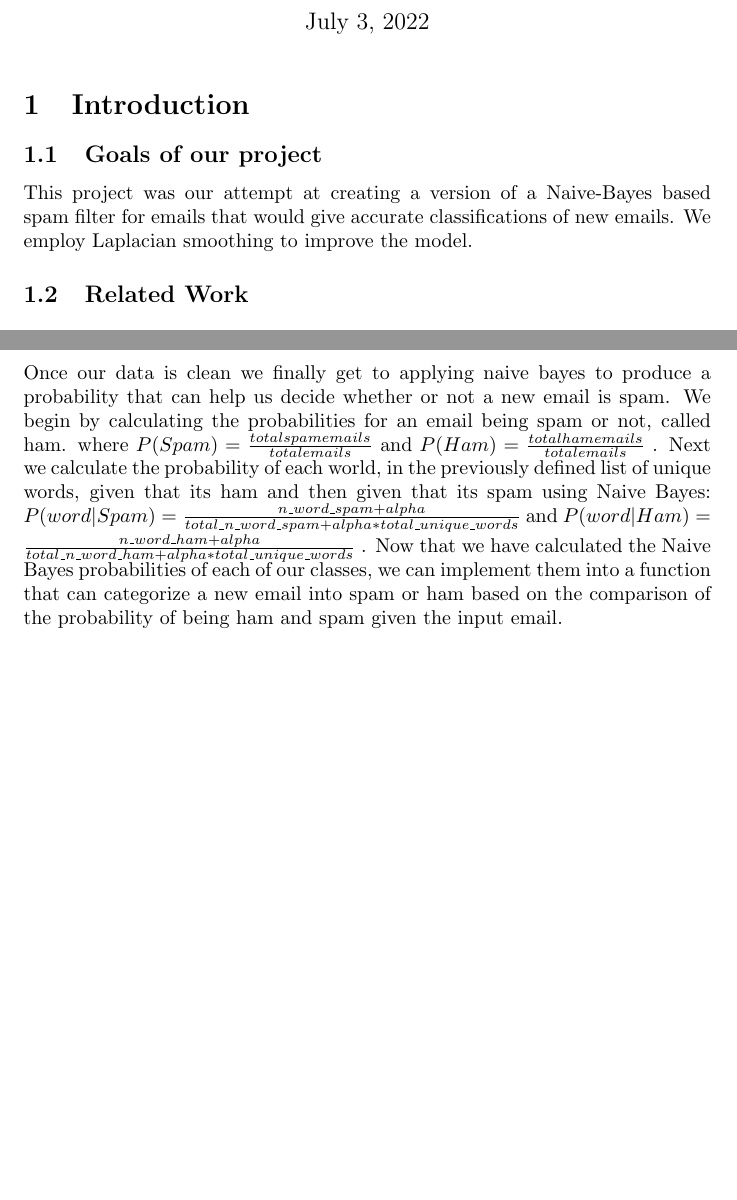
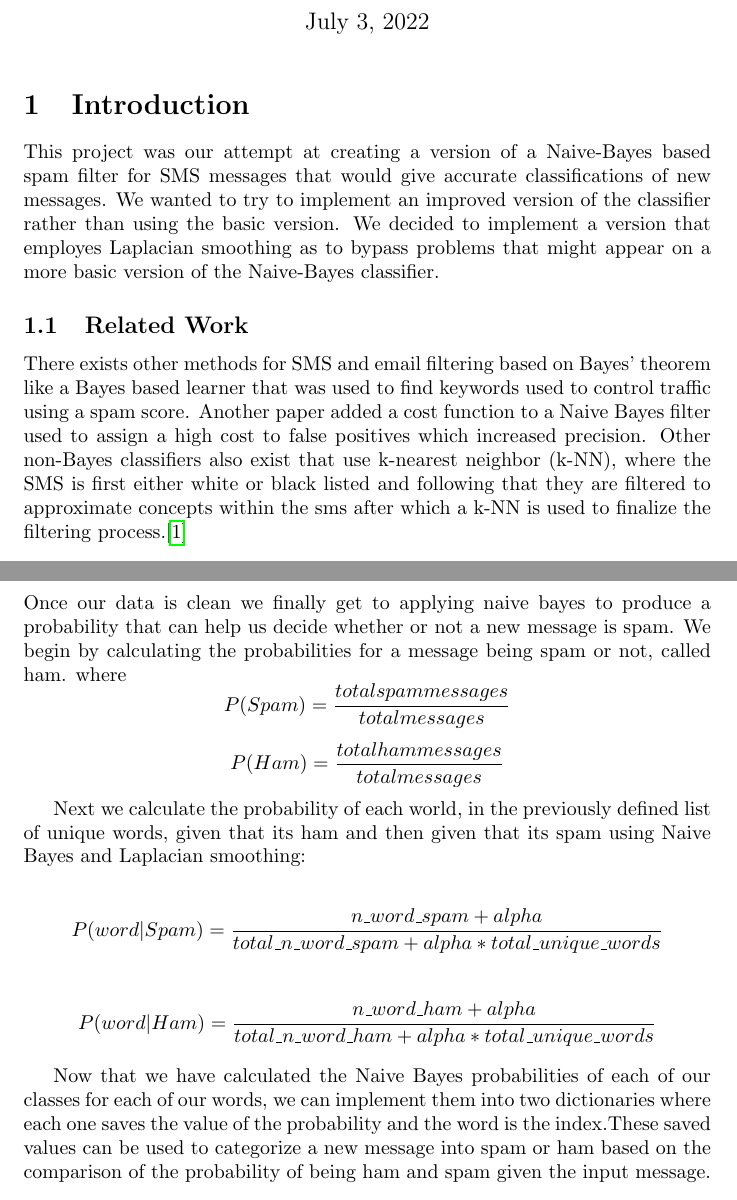
Before and after one commit to Ehab42/Naive-Bayes-Email-Spam-Filter, a LaTeX document (report/main.tex, which reads report/karim.tex): two parts of pages 1 and 3 of 5 before the commit and two parts of pages 1 and 3 of 6 after it, joined at a grey line, cut so that both start at the same text, the shorter picture padded with empty space. Compiled offline with pdfLaTeX.

Commit message:
some changes to the structure

```diff
--- a/report/karim.tex
+++ b/report/karim.tex
@@ -1,14 +1,12 @@
 \section{Introduction}
-
-\subsection{Goals of our project}
-This project was our attempt at creating a version of a Naive-Bayes based spam filter for emails that would give accurate classifications of new emails. We employ Laplacian smoothing to improve the model.
+This project was our attempt at creating a version of a Naive-Bayes based spam filter for SMS messages that would give accurate classifications of new messages. We wanted to try to implement an improved version of the classifier rather than using the basic version. We decided to implement a version that employes Laplacian smoothing as to bypass problems that might appear on a more basic version of the Naive-Bayes classifier.
 
 
 
 
 
 \subsection{Related Work}
-
+There exists other methods for SMS and email filtering based on Bayes' theorem like  a Bayes based learner that was used to find keywords used to control traffic using a spam score. Another paper added a cost function to a Naive Bayes filter used to assign a high cost to false positives which increased precision. Other non-Bayes classifiers also exist that use k-nearest neighbor (k-NN), where the SMS is first either white or black listed and following that they are filtered to approximate concepts within the sms after which a k-NN is used to finalize the filtering process.\cite{delany_buckley_greene_2012}
 \section{Background}
 In this section the methods and mathematics that are used in our implementation are discussed.
 \subsection{Naive Bayes Classifiers}
@@ -41,5 +39,14 @@ We then extract all the unique words that exist inside the training set. We then
 
 
 \subsection{Implementation}
-Once our data is clean we finally get to applying naive bayes to produce a probability that can help us decide whether or not a new email is spam. We begin by calculating the probabilities for an email being spam or not, called ham. where \( P(Spam) = \frac{total spam emails}{total emails} \) and \( P(Ham) = \frac{total ham emails}{total emails} \) . Next we calculate the probability of each world, in the previously defined list of unique words, given that its ham and then given that its spam using Naive Bayes: \( P(word|Spam) = \frac{n\_word\_spam + alpha }{total\_n\_word\_spam+ alpha*total\_unique\_words} \) and
-\( P(word|Ham) = \frac{n\_word\_ham + alpha }{total\_n\_word\_ham + alpha*total\_unique\_words} \) . Now that we have calculated the Naive Bayes probabilities of each of our classes, we can implement them into a function that can categorize a new email into spam or ham based on the comparison of the probability of being ham and spam given the input email.
+Once our data is clean we finally get to applying naive bayes to produce a probability that can help us decide whether or not a new message is spam. We begin by calculating the probabilities for a message being spam or not, called ham. where
+\[ P(Spam) = \frac{total spam messages}{total messages} \]
+\[ P(Ham) = \frac{total ham messages}{total messages} \]
+
+ Next we calculate the probability of each world, in the previously defined list of unique words, given that its ham and then given that its spam using Naive Bayes and Laplacian smoothing:
+
+ \[ P(word|Spam) = \frac{n\_word\_spam + alpha }{total\_n\_word\_spam+ alpha*total\_unique\_words} \]
+
+\[ P(word|Ham) = \frac{n\_word\_ham + alpha }{total\_n\_word\_ham + alpha*total\_unique\_words} \]
+
+Now that we have calculated the Naive Bayes probabilities of each of our classes for each of our words, we can implement them into two dictionaries where each one saves the value of the probability and the word is the index.These saved values can be used to categorize a new message into spam or ham based on the comparison of the probability of being ham and spam given the input message.
```
Also changed, not shown: report/Mybib.bib (+1 -0 lines), report/Mybib.bbl (added), report/main.pdf, report/karim.tex (4 more changed lines), 2 other files.
